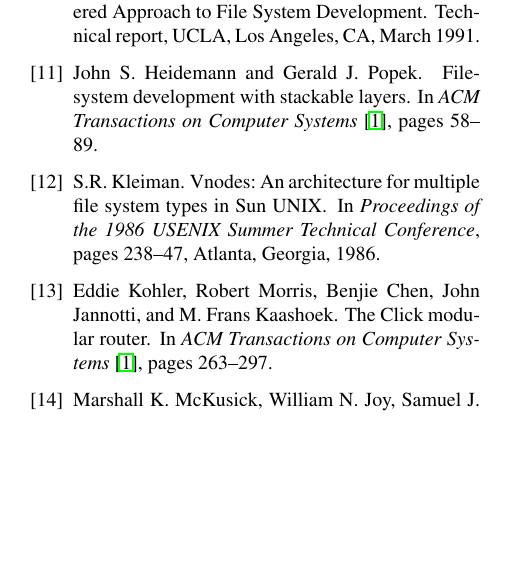
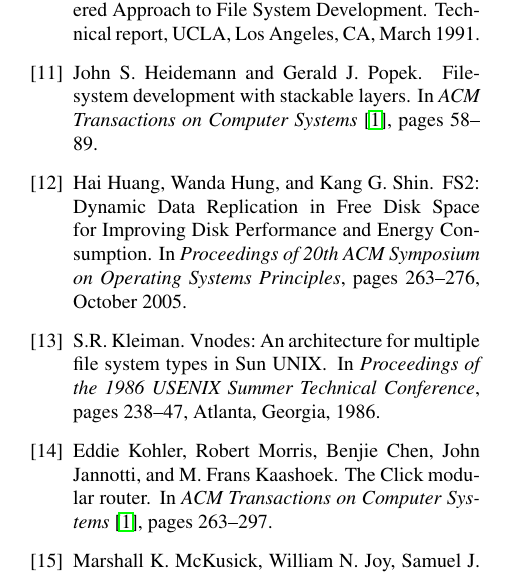
Before and after one commit to ucla-readable/fstitch-doc, a LaTeX paper (osdi/paper.tex, which reads osdi/paper.bib): part of one column of page 13 of 14, cut so that both start at the same text, the shorter picture padded with empty space. Compiled offline with pdfLaTeX.

Commit message:
r2442: Fixing a missing reference.

```diff
--- a/osdi/paper.bib
+++ b/osdi/paper.bib
@@ -116,3 +106,12 @@
 	pages = "219--225",
 	year = "1993"
 }
+
+@inproceedings{ huang05fs2,
+	author = "Hai Huang and Wanda Hung and Kang G. Shin",
+	title = "{FS2: Dynamic Data Replication in Free Disk Space for Improving Disk Performance and Energy Consumption}",
+	booktitle = "Proceedings of 20th ACM Symposium on Operating Systems Principles",
+	pages = "263--276",
+	year = "2005",
+	month = "October"
+}
```
Also changed, not shown: osdi/kmaster.bib (+2 -1 lines), osdi/related.tex (+2 -2 lines), osdi/paper.bib (10 more changed lines).
